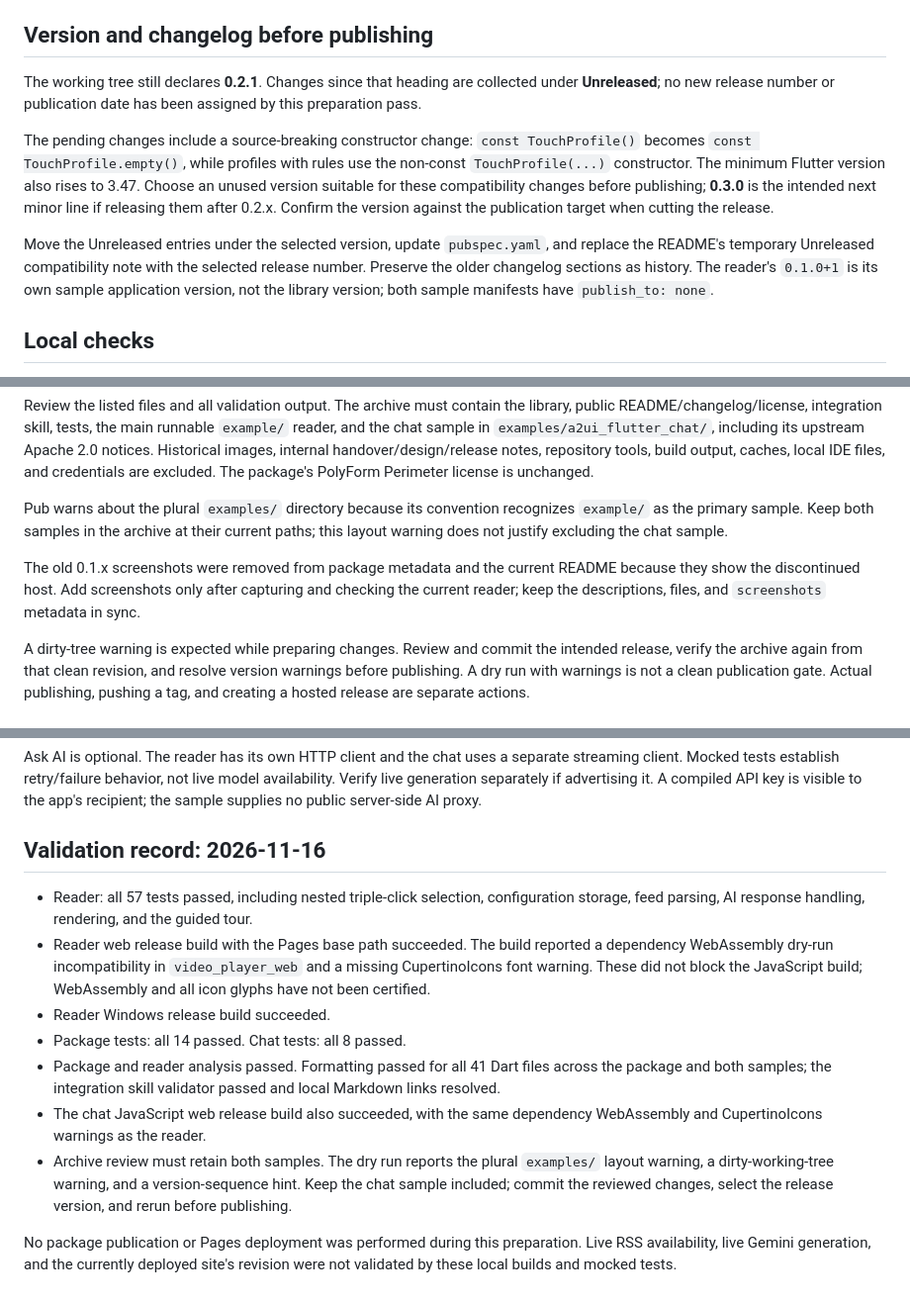
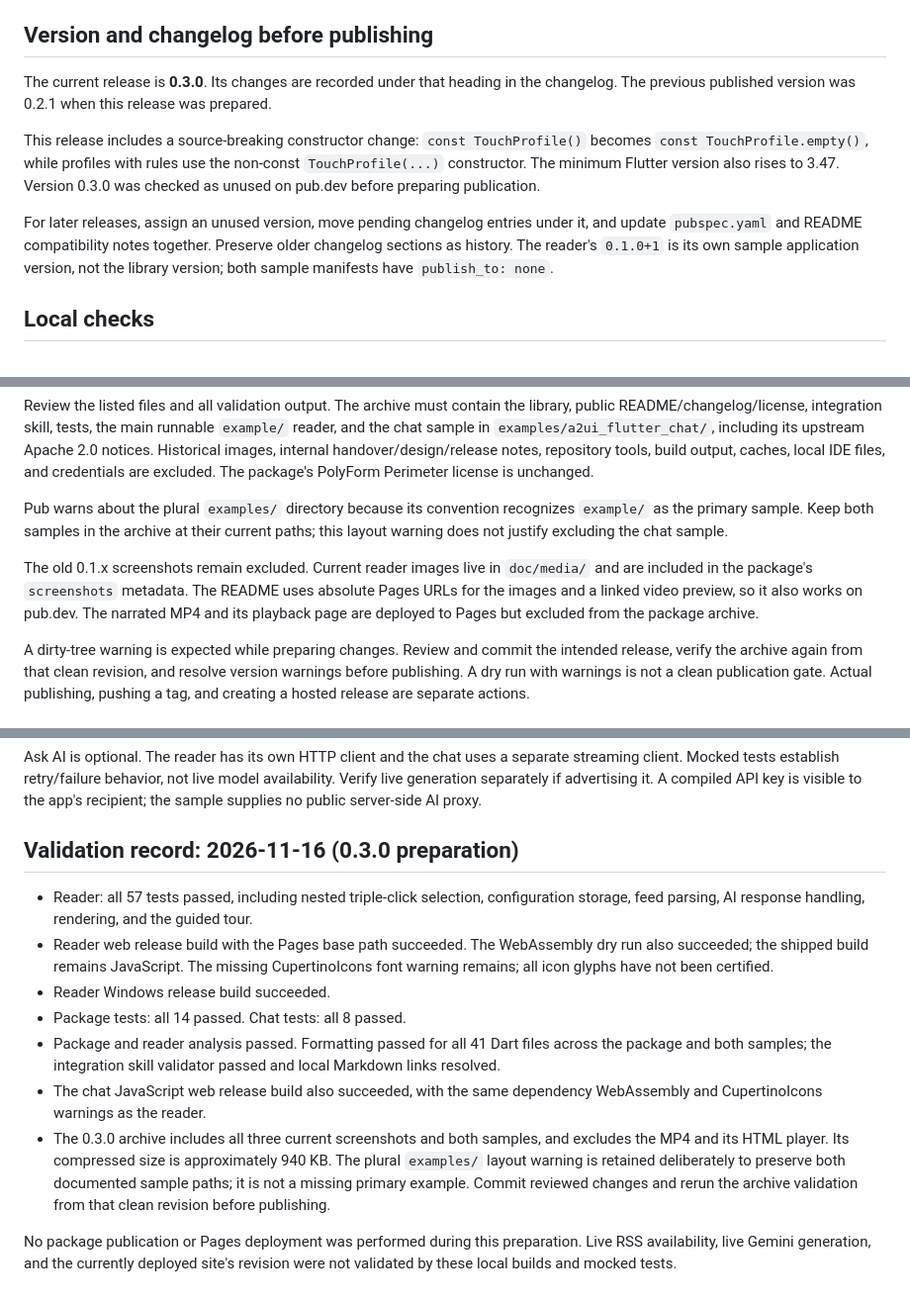
Before and after one commit to Laszlo11-dev/genui_customizer, a Markdown page: doc/RELEASING.md, 3 parts joined by grey strips. Shown at 99% size. Rendered like a GitHub page.

```diff
--- a/doc/RELEASING.md
+++ b/doc/RELEASING.md
@@ -19,11 +19,11 @@ The package and both samples require Flutter >=3.47.0 and Dart >=3.13.0. Develop
 
 ## Version and changelog before publishing
 
-The working tree still declares **0.2.1**. Changes since that heading are collected under **Unreleased**; no new release number or publication date has been assigned by this preparation pass.
+The current release is **0.3.0**. Its changes are recorded under that heading in the changelog. The previous published version was 0.2.1 when this release was prepared.
 
-The pending changes include a source-breaking constructor change: `const TouchProfile()` becomes `const TouchProfile.empty()`, while profiles with rules use the non-const `TouchProfile(...)` constructor. The minimum Flutter version also rises to 3.47. Choose an unused version suitable for these compatibility changes before publishing; **0.3.0** is the intended next minor line if releasing them after 0.2.x. Confirm the version against the publication target when cutting the release.
+This release includes a source-breaking constructor change: `const TouchProfile()` becomes `const TouchProfile.empty()`, while profiles with rules use the non-const `TouchProfile(...)` constructor. The minimum Flutter version also rises to 3.47. Version 0.3.0 was checked as unused on pub.dev before preparing publication.
 
-Move the Unreleased entries under the selected version, update `pubspec.yaml`, and replace the README's temporary Unreleased compatibility note with the selected release number. Preserve the older changelog sections as history. The reader's `0.1.0+1` is its own sample application version, not the library version; both sample manifests have `publish_to: none`.
+For later releases, assign an unused version, move pending changelog entries under it, and update `pubspec.yaml` and README compatibility notes together. Preserve older changelog sections as history. The reader's `0.1.0+1` is its own sample application version, not the library version; both sample manifests have `publish_to: none`.
 
 ## Local checks
 
@@ -80,7 +80,7 @@ Review the listed files and all validation output. The archive must contain the
 
 Pub warns about the plural `examples/` directory because its convention recognizes `example/` as the primary sample. Keep both samples in the archive at their current paths; this layout warning does not justify excluding the chat sample.
 
-The old 0.1.x screenshots were removed from package metadata and the current README because they show the discontinued host. Add screenshots only after capturing and checking the current reader; keep the descriptions, files, and `screenshots` metadata in sync.
+The old 0.1.x screenshots remain excluded. Current reader images live in `doc/media/` and are included in the package's `screenshots` metadata. The README uses absolute Pages URLs for the images and a linked video preview, so it also works on pub.dev. The narrated MP4 and its playback page are deployed to Pages but excluded from the package archive.
 
 A dirty-tree warning is expected while preparing changes. Review and commit the intended release, verify the archive again from that clean revision, and resolve version warnings before publishing. A dry run with warnings is not a clean publication gate. Actual publishing, pushing a tag, and creating a hosted release are separate actions.
 
@@ -92,14 +92,14 @@ Before announcing a deployed demo, verify its actual deployed revision and exerc
 
 Ask AI is optional. The reader has its own HTTP client and the chat uses a separate streaming client. Mocked tests establish retry/failure behavior, not live model availability. Verify live generation separately if advertising it. A compiled API key is visible to the app's recipient; the sample supplies no public server-side AI proxy.
 
-## Validation record: 2026-11-16
+## Validation record: 2026-11-16 (0.3.0 preparation)
 
 - Reader: all 57 tests passed, including nested triple-click selection, configuration storage, feed parsing, AI response handling, rendering, and the guided tour.
-- Reader web release build with the Pages base path succeeded. The build reported a dependency WebAssembly dry-run incompatibility in `video_player_web` and a missing CupertinoIcons font warning. These did not block the JavaScript build; WebAssembly and all icon glyphs have not been certified.
+- Reader web release build with the Pages base path succeeded. The WebAssembly dry run also succeeded; the shipped build remains JavaScript. The missing CupertinoIcons font warning remains; all icon glyphs have not been certified.
 - Reader Windows release build succeeded.
 - Package tests: all 14 passed. Chat tests: all 8 passed.
 - Package and reader analysis passed. Formatting passed for all 41 Dart files across the package and both samples; the integration skill validator passed and local Markdown links resolved.
 - The chat JavaScript web release build also succeeded, with the same dependency WebAssembly and CupertinoIcons warnings as the reader.
-- Archive review must retain both samples. The dry run reports the plural `examples/` layout warning, a dirty-working-tree warning, and a version-sequence hint. Keep the chat sample included; commit the reviewed changes, select the release version, and rerun before publishing.
+- The 0.3.0 archive includes all three current screenshots and both samples, and excludes the MP4 and its HTML player. Its compressed size is approximately 940 KB. The plural `examples/` layout warning is retained deliberately to preserve both documented sample paths; it is not a missing primary example. Commit reviewed changes and rerun the archive validation from that clean revision before publishing.
 
 No package publication or Pages deployment was performed during this preparation. Live RSS availability, live Gemini generation, and the currently deployed site's revision were not validated by these local builds and mocked tests.
```
Also changed, not shown: CHANGELOG.md (+2 -1 lines), README.md (+21 -1 lines), doc/media/reader-emily.png (added), doc/media/reader-joe.png (added), doc/media/reader-tenant.png (added), 9 other files.
